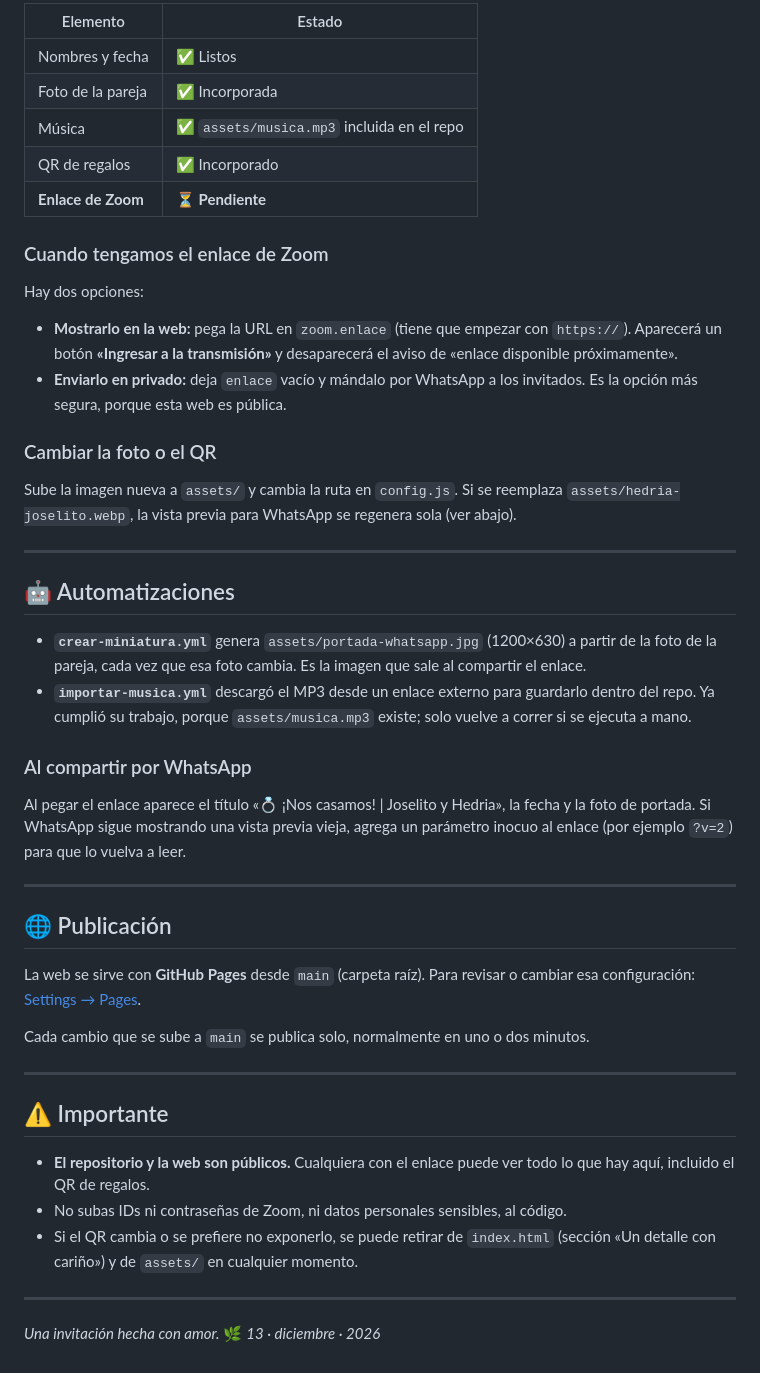
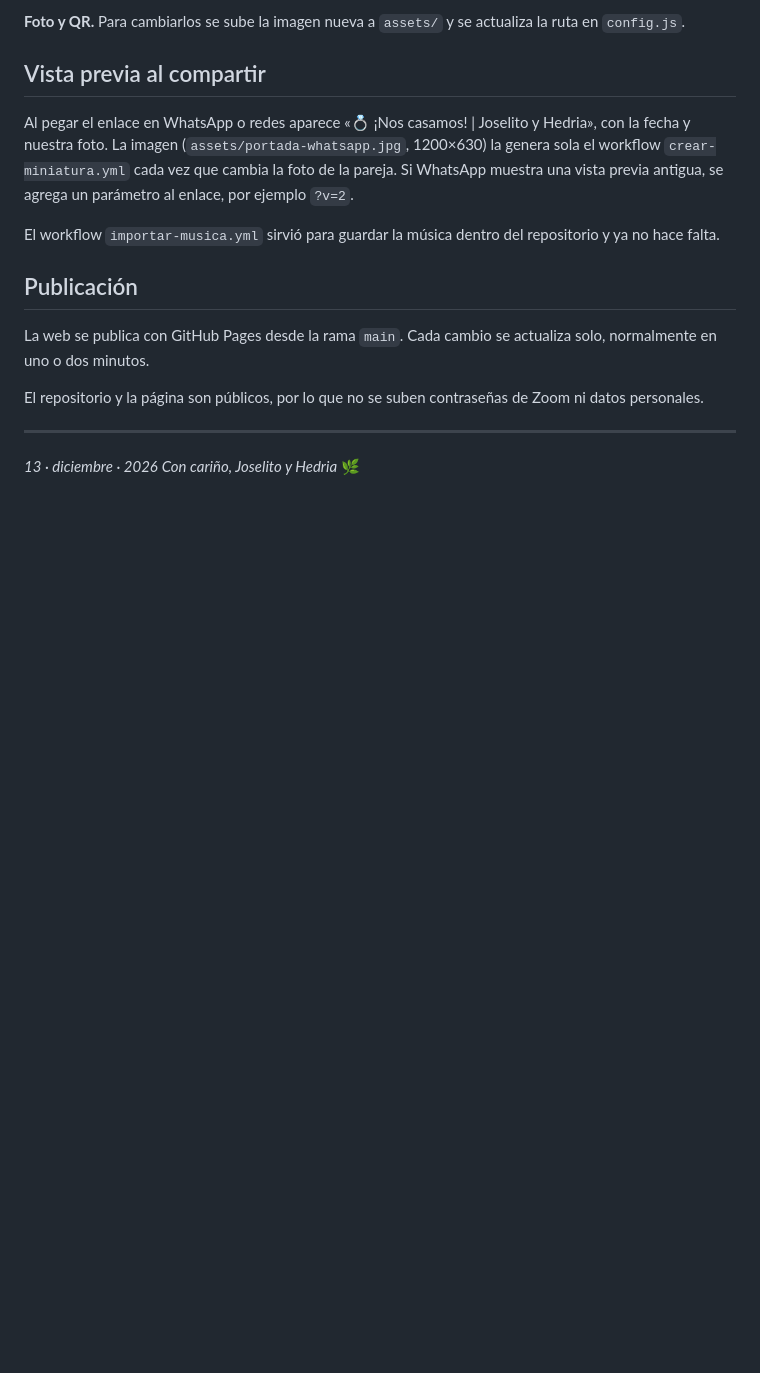
Before and after one commit to Jostamht/Joselito-Hedria, a Markdown page: README.md, the part around one of its changes. GitHub-like rendering; blank space fills up the shorter version.

```diff
--- a/README.md
+++ b/README.md
@@ -75,49 +62,19 @@ window.WEDDING_CONFIG = {
 
-| Elemento | Estado |
-|---|---|
-| Nombres y fecha | ✅ Listos |
-| Foto de la pareja | ✅ Incorporada |
-| Música | ✅ `assets/musica.mp3` incluida en el repo |
-| QR de regalos | ✅ Incorporado |
-| **Enlace de Zoom** | ⏳ **Pendiente** |
+**Foto y QR.** Para cambiarlos se sube la imagen nueva a `assets/` y se actualiza la ruta en `config.js`.
 
-### Cuando tengamos el enlace de Zoom
+## Vista previa al compartir
 
-Hay dos opciones:
+Al pegar el enlace en WhatsApp o redes aparece «💍 ¡Nos casamos! | Joselito y Hedria», con la fecha y nuestra foto. La imagen (`assets/portada-whatsapp.jpg`, 1200×630) la genera sola el workflow `crear-miniatura.yml` cada vez que cambia la foto de la pareja. Si WhatsApp muestra una vista previa antigua, se agrega un parámetro al enlace, por ejemplo `?v=2`.
 
-- **Mostrarlo en la web:** pega la URL en `zoom.enlace` (tiene que empezar con `https://`). Aparecerá un botón **«Ingresar a la transmisión»** y desaparecerá el aviso de «enlace disponible próximamente».
-- **Enviarlo en privado:** deja `enlace` vacío y mándalo por WhatsApp a los invitados. Es la opción más segura, porque esta web es pública.
+El workflow `importar-musica.yml` sirvió para guardar la música dentro del repositorio y ya no hace falta.
 
-### Cambiar la foto o el QR
-Sube la imagen nueva a `assets/` y cambia la ruta en `config.js`. Si se reemplaza `assets/hedria-joselito.webp`, la vista previa para WhatsApp se regenera sola (ver abajo).
+## Publicación
+
+La web se publica con GitHub Pages desde la rama `main`. Cada cambio se actualiza solo, normalmente en uno o dos minutos.
+
+El repositorio y la página son públicos, por lo que no se suben contraseñas de Zoom ni datos personales.
 
 ---
 
-## 🤖 Automatizaciones
-
-- **`crear-miniatura.yml`** genera `assets/portada-whatsapp.jpg` (1200×630) a partir de la foto de la pareja, cada vez que esa foto cambia. Es la imagen que sale al compartir el enlace.
-- **`importar-musica.yml`** descargó el MP3 desde un enlace externo para guardarlo dentro del repo. Ya cumplió su trabajo, porque `assets/musica.mp3` existe; solo vuelve a correr si se ejecuta a mano.
-
-### Al compartir por WhatsApp
-Al pegar el enlace aparece el título «💍 ¡Nos casamos! | Joselito y Hedria», la fecha y la foto de portada. Si WhatsApp sigue mostrando una vista previa vieja, agrega un parámetro inocuo al enlace (por ejemplo `?v=2`) para que lo vuelva a leer.
-
----
-
-## 🌐 Publicación
-
-La web se sirve con **GitHub Pages** desde `main` (carpeta raíz). Para revisar o cambiar esa configuración: [Settings → Pages](https://github.com/Jostamht/Joselito-Hedria/settings/pages).
-
-Cada cambio que se sube a `main` se publica solo, normalmente en uno o dos minutos.
-
----
-
-## ⚠️ Importante
-
-- **El repositorio y la web son públicos.** Cualquiera con el enlace puede ver todo lo que hay aquí, incluido el QR de regalos.
-- No subas IDs ni contraseñas de Zoom, ni datos personales sensibles, al código.
-- Si el QR cambia o se prefiere no exponerlo, se puede retirar de `index.html` (sección «Un detalle con cariño») y de `assets/` en cualquier momento.
-
----
-
-*Una invitación hecha con amor.* 🌿
 *13 · diciembre · 2026*
+*Con cariño, Joselito y Hedria* 🌿
```
Also changed, not shown: other parts of README.md (+31 -44 lines).
